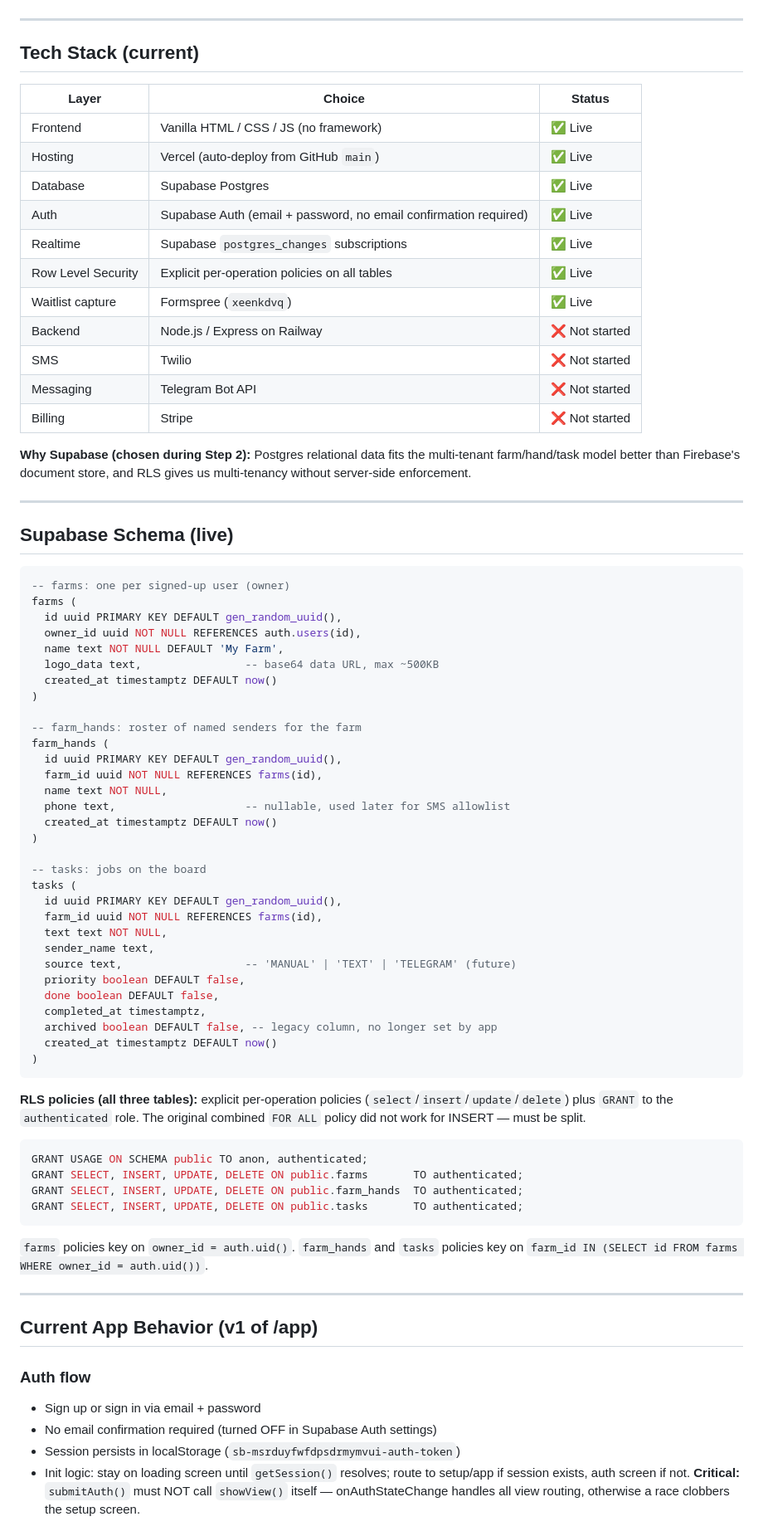
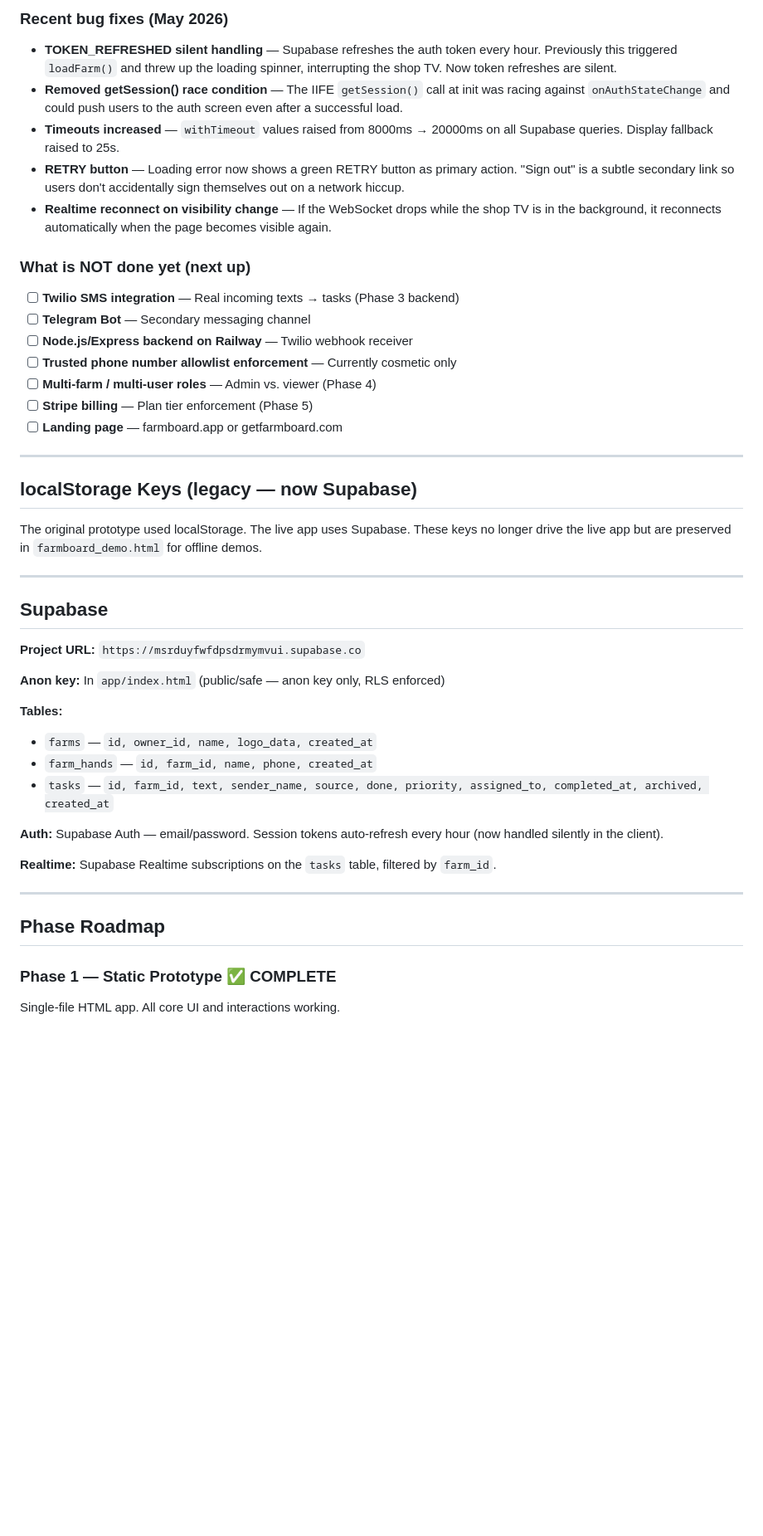
Before and after one commit to justinburke1987-hash/farmboard, a Markdown page: FARMBOARD_PROJECT_CONTEXT.md, the part around one of its changes. Shown at 83% size. Rendered like a GitHub page; blank space fills up the shorter version.

````diff
--- a/FARMBOARD_PROJECT_CONTEXT.md
+++ b/FARMBOARD_PROJECT_CONTEXT.md
@@ -61,80 +81,48 @@ FarmBoard/
+### Recent bug fixes (May 2026)
+
+- **TOKEN_REFRESHED silent handling** — Supabase refreshes the auth token every hour. Previously this triggered `loadFarm()` and threw up the loading spinner, interrupting the shop TV. Now token refreshes are silent.
+- **Removed getSession() race condition** — The IIFE `getSession()` call at init was racing against `onAuthStateChange` and could push users to the auth screen even after a successful load.
+- **Timeouts increased** — `withTimeout` values raised from 8000ms → 20000ms on all Supabase queries. Display fallback raised to 25s.
+- **RETRY button** — Loading error now shows a green RETRY button as primary action. "Sign out" is a subtle secondary link so users don't accidentally sign themselves out on a network hiccup.
+- **Realtime reconnect on visibility change** — If the WebSocket drops while the shop TV is in the background, it reconnects automatically when the page becomes visible again.
+
+### What is NOT done yet (next up)
+
+- [ ] **Twilio SMS integration** — Real incoming texts → tasks (Phase 3 backend)
+- [ ] **Telegram Bot** — Secondary messaging channel
+- [ ] **Node.js/Express backend on Railway** — Twilio webhook receiver
+- [ ] **Trusted phone number allowlist enforcement** — Currently cosmetic only
+- [ ] **Multi-farm / multi-user roles** — Admin vs. viewer (Phase 4)
+- [ ] **Stripe billing** — Plan tier enforcement (Phase 5)
+- [ ] **Landing page** — farmboard.app or getfarmboard.com
 
 ---
 
-## Tech Stack (current)
+## localStorage Keys (legacy — now Supabase)
 
-| Layer | Choice | Status |
-|---|---|---|
-| Frontend | Vanilla HTML / CSS / JS (no framework) | ✅ Live |
-| Hosting | Vercel (auto-deploy from GitHub `main`) | ✅ Live |
-| Database | Supabase Postgres | ✅ Live |
-| Auth | Supabase Auth (email + password, no email confirmation required) | ✅ Live |
-| Realtime | Supabase `postgres_changes` subscriptions | ✅ Live |
-| Row Level Security | Explicit per-operation policies on all tables | ✅ Live |
-| Waitlist capture | Formspree (`xeenkdvq`) | ✅ Live |
-| Backend | Node.js / Express on Railway | ❌ Not started |
-| SMS | Twilio | ❌ Not started |
-| Messaging | Telegram Bot API | ❌ Not started |
-| Billing | Stripe | ❌ Not started |
-
-**Why Supabase (chosen during Step 2):** Postgres relational data fits the multi-tenant farm/hand/task model better than Firebase's document store, and RLS gives us multi-tenancy without server-side enforcement.
+The original prototype used localStorage. The live app uses Supabase. These keys no longer drive the live app but are preserved in `farmboard_demo.html` for offline demos.
 
 ---
 
-## Supabase Schema (live)
+## Supabase
 
-```sql
--- farms: one per signed-up user (owner)
-farms (
-  id uuid PRIMARY KEY DEFAULT gen_random_uuid(),
-  owner_id uuid NOT NULL REFERENCES auth.users(id),
-  name text NOT NULL DEFAULT 'My Farm',
-  logo_data text,                -- base64 data URL, max ~500KB
-  created_at timestamptz DEFAULT now()
-)
+**Project URL:** `https://msrduyfwfdpsdrmymvui.supabase.co`
 
--- farm_hands: roster of named senders for the farm
-farm_hands (
-  id uuid PRIMARY KEY DEFAULT gen_random_uuid(),
-  farm_id uuid NOT NULL REFERENCES farms(id),
-  name text NOT NULL,
-  phone text,                    -- nullable, used later for SMS allowlist
-  created_at timestamptz DEFAULT now()
-)
+**Anon key:** In `app/index.html` (public/safe — anon key only, RLS enforced)
 
--- tasks: jobs on the board
-tasks (
-  id uuid PRIMARY KEY DEFAULT gen_random_uuid(),
-  farm_id uuid NOT NULL REFERENCES farms(id),
-  text text NOT NULL,
-  sender_name text,
-  source text,                   -- 'MANUAL' | 'TEXT' | 'TELEGRAM' (future)
-  priority boolean DEFAULT false,
-  done boolean DEFAULT false,
-  completed_at timestamptz,
-  archived boolean DEFAULT false, -- legacy column, no longer set by app
-  created_at timestamptz DEFAULT now()
-)
-```
+**Tables:**
+- `farms` — `id, owner_id, name, logo_data, created_at`
+- `farm_hands` — `id, farm_id, name, phone, created_at`
+- `tasks` — `id, farm_id, text, sender_name, source, done, priority, assigned_to, completed_at, archived, created_at`
 
-**RLS policies (all three tables):** explicit per-operation policies (`select`/`insert`/`update`/`delete`) plus `GRANT` to the `authenticated` role. The original combined `FOR ALL` policy did not work for INSERT — must be split.
+**Auth:** Supabase Auth — email/password. Session tokens auto-refresh every hour (now handled silently in the client).
 
-```sql
-GRANT USAGE ON SCHEMA public TO anon, authenticated;
-GRANT SELECT, INSERT, UPDATE, DELETE ON public.farms       TO authenticated;
-GRANT SELECT, INSERT, UPDATE, DELETE ON public.farm_hands  TO authenticated;
-GRANT SELECT, INSERT, UPDATE, DELETE ON public.tasks       TO authenticated;
-```
-
-`farms` policies key on `owner_id = auth.uid()`. `farm_hands` and `tasks` policies key on `farm_id IN (SELECT id FROM farms WHERE owner_id = auth.uid())`.
+**Realtime:** Supabase Realtime subscriptions on the `tasks` table, filtered by `farm_id`.
 
 ---
 
-## Current App Behavior (v1 of /app)
+## Phase Roadmap
 
-### Auth flow
-- Sign up or sign in via email + password
-- No email confirmation required (turned OFF in Supabase Auth settings)
-- Session persists in localStorage (`sb-msrduyfwfdpsdrmymvui-auth-token`)
-- Init logic: stay on loading screen until `getSession()` resolves; route to setup/app if session exists, auth screen if not. **Critical:** `submitAuth()` must NOT call `showView()` itself — onAuthStateChange handles all view routing, otherwise a race clobbers the setup screen.
+### Phase 1 — Static Prototype ✅ COMPLETE
+Single-file HTML app. All core UI and interactions working.
 
````
Also changed, not shown: other parts of FARMBOARD_PROJECT_CONTEXT.md (+170 -162 lines).
